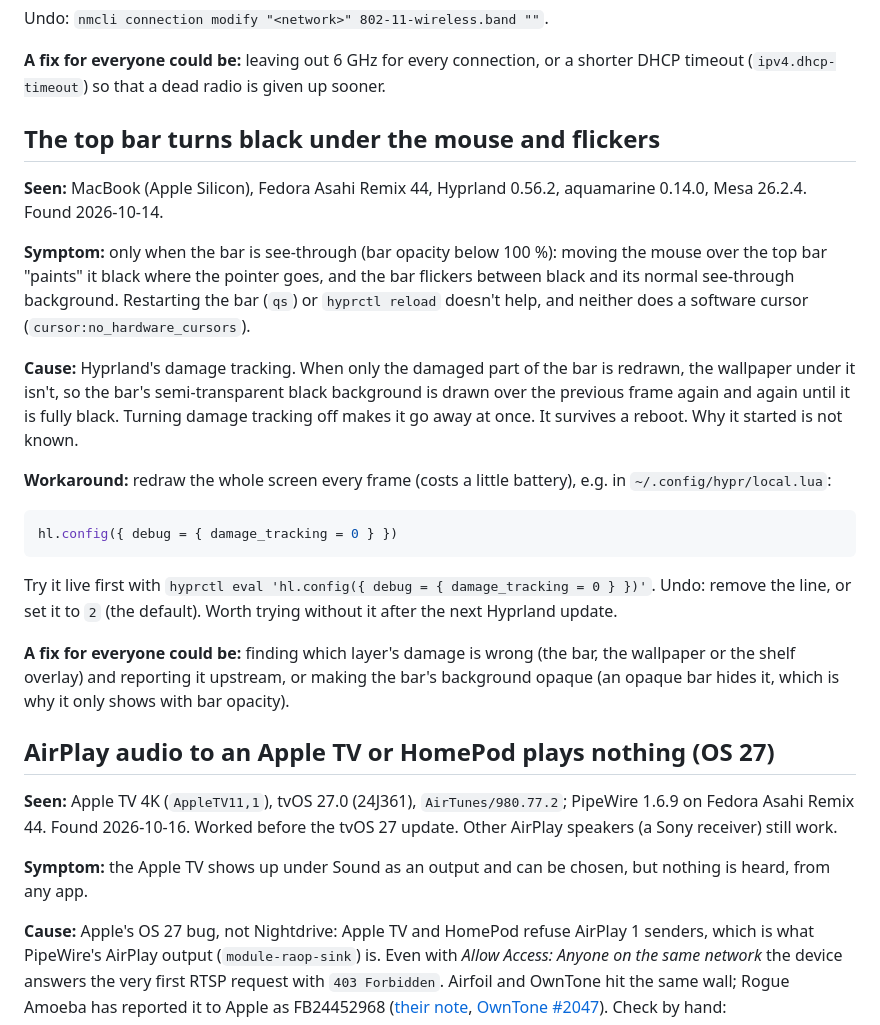
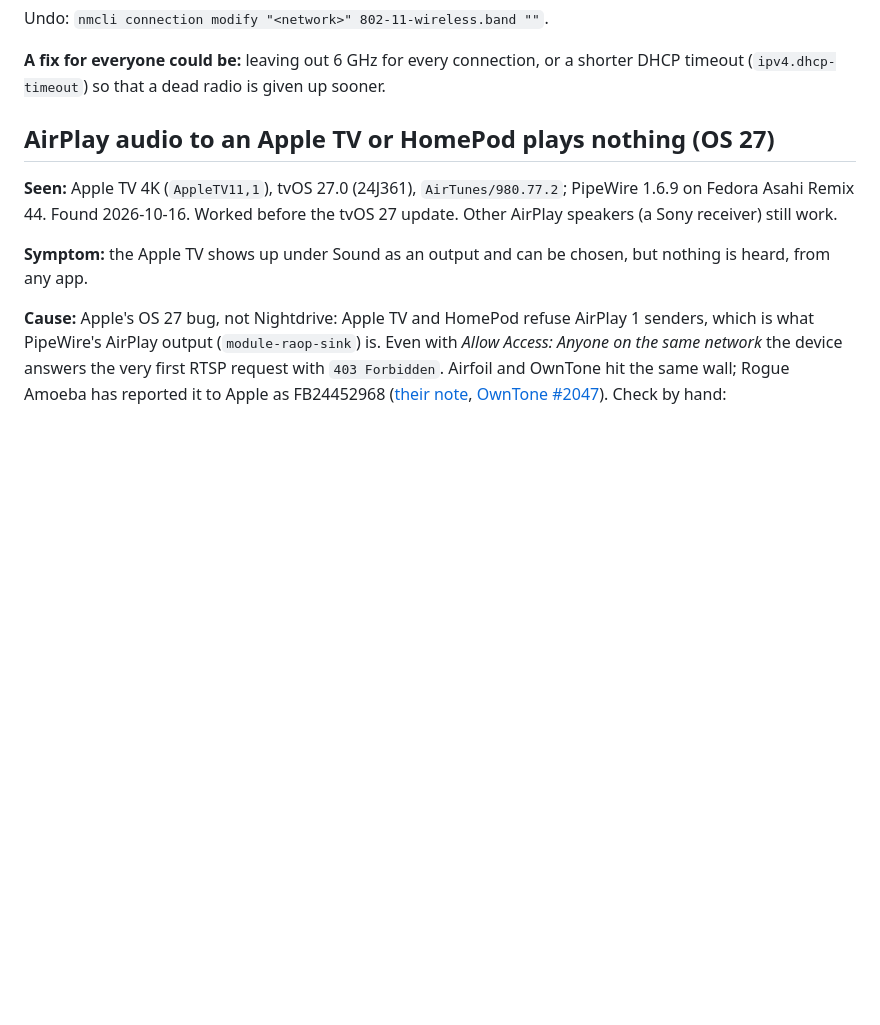
Before and after one commit to jarilehtinen/nightdrive, a Markdown page: docs/known-issues.md, the part around the change. GitHub-like rendering; blank space fills up the shorter version.

Commit message:
Known issues: the black top bar under the mouse is gone (aquamarine 0.15.1)
Co-Authored-By: Claude Opus 5.5 <noreply@anthropic.com>

````diff
--- a/docs/known-issues.md
+++ b/docs/known-issues.md
@@ -35,30 +35,6 @@ Undo: `nmcli connection modify "<network>" 802-11-wireless.band ""`.
 
 **A fix for everyone could be:** leaving out 6 GHz for every connection, or a shorter DHCP timeout (`ipv4.dhcp-timeout`)
 so that a dead radio is given up sooner.
-
-## The top bar turns black under the mouse and flickers
-
-**Seen:** MacBook (Apple Silicon), Fedora Asahi Remix 44, Hyprland 0.56.2, aquamarine 0.14.0, Mesa 26.2.4. Found 2026-10-14.
-
-**Symptom:** only when the bar is see-through (bar opacity below 100 %): moving the mouse over the top bar "paints" it black where the pointer goes, and the bar flickers between black
-and its normal see-through background. Restarting the bar (`qs`) or `hyprctl reload` doesn't help, and neither does a
-software cursor (`cursor:no_hardware_cursors`).
-
-**Cause:** Hyprland's damage tracking. When only the damaged part of the bar is redrawn, the wallpaper under it isn't, so
-the bar's semi-transparent black background is drawn over the previous frame again and again until it is fully black.
-Turning damage tracking off makes it go away at once. It survives a reboot. Why it started is not known.
-
-**Workaround:** redraw the whole screen every frame (costs a little battery), e.g. in `~/.config/hypr/local.lua`:
-
-```lua
-hl.config({ debug = { damage_tracking = 0 } })
-```
-
-Try it live first with `hyprctl eval 'hl.config({ debug = { damage_tracking = 0 } })'`. Undo: remove the line, or set it to
-`2` (the default). Worth trying without it after the next Hyprland update.
-
-**A fix for everyone could be:** finding which layer's damage is wrong (the bar, the wallpaper or the shelf overlay) and
-reporting it upstream, or making the bar's background opaque (an opaque bar hides it, which is why it only shows with bar opacity).
 
 ## AirPlay audio to an Apple TV or HomePod plays nothing (OS 27)
 
````
